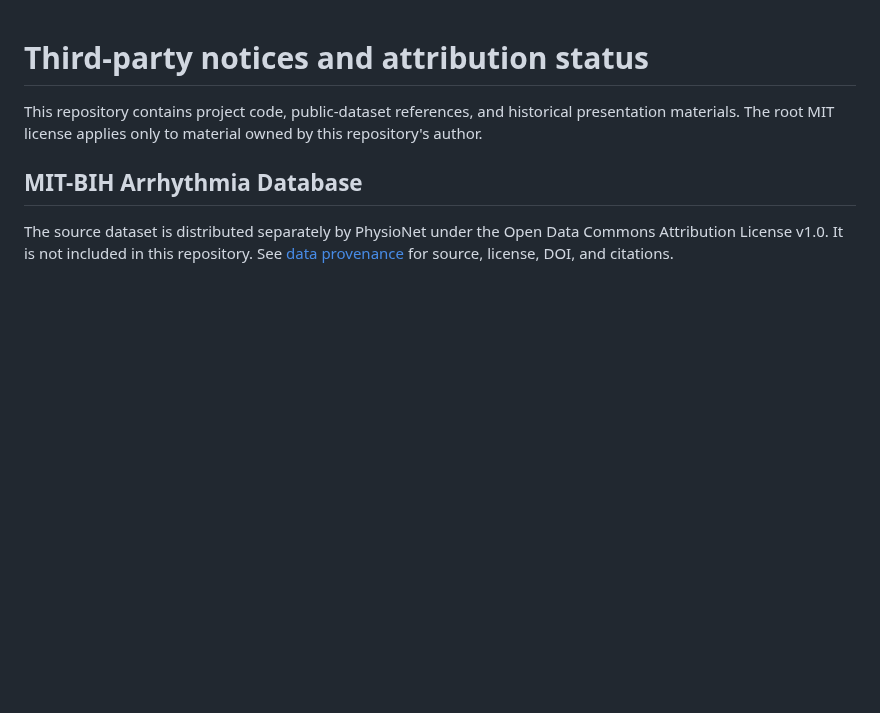
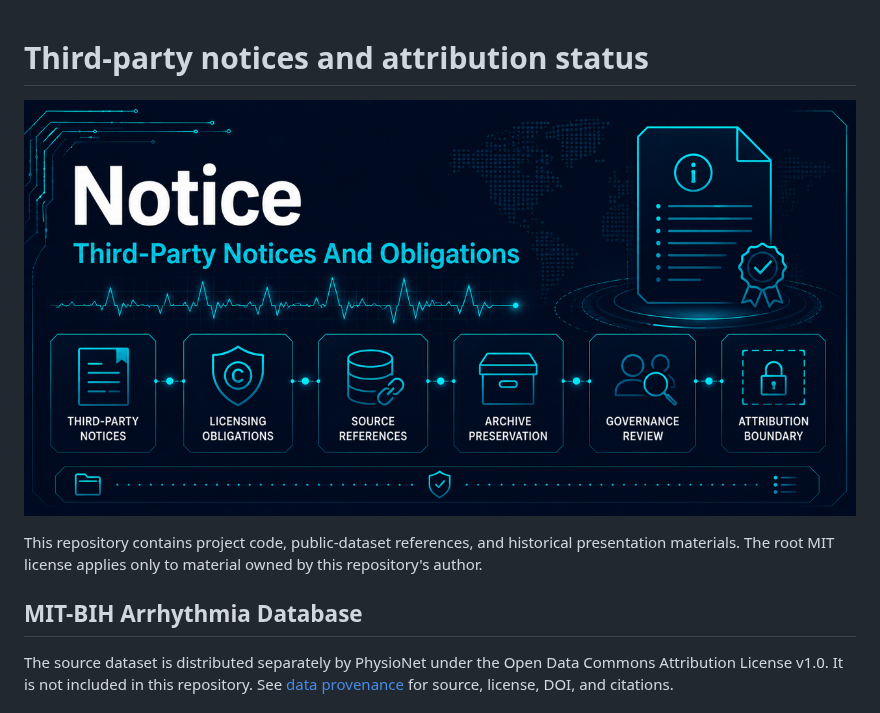
Before and after one commit to Jared-Godar/ecg_anomaly_detection, a Markdown page: NOTICE.md, the part around the change. Drawn GitHub-style; pictures changed too: docs/assets/ecg-notice-banner.png (added); blank space fills up the shorter version.

```diff
--- a/NOTICE.md
+++ b/NOTICE.md
@@ -1,4 +1,6 @@
 # Third-party notices and attribution status
+
+![Technical banner for repository notices, showing third-party notices and obligation motifs.](docs/assets/ecg-notice-banner.png)
 
 This repository contains project code, public-dataset references, and historical presentation materials. The root MIT license applies only to material owned by this repository's author.
 
```
Also changed, not shown: CONTRIBUTING.md (+2 -0 lines), docs/governance/releases.md (+2 -0 lines), docs/assets/ecg-contributing-banner.png (added), docs/assets/ecg-release-governance-banner.png (added).
